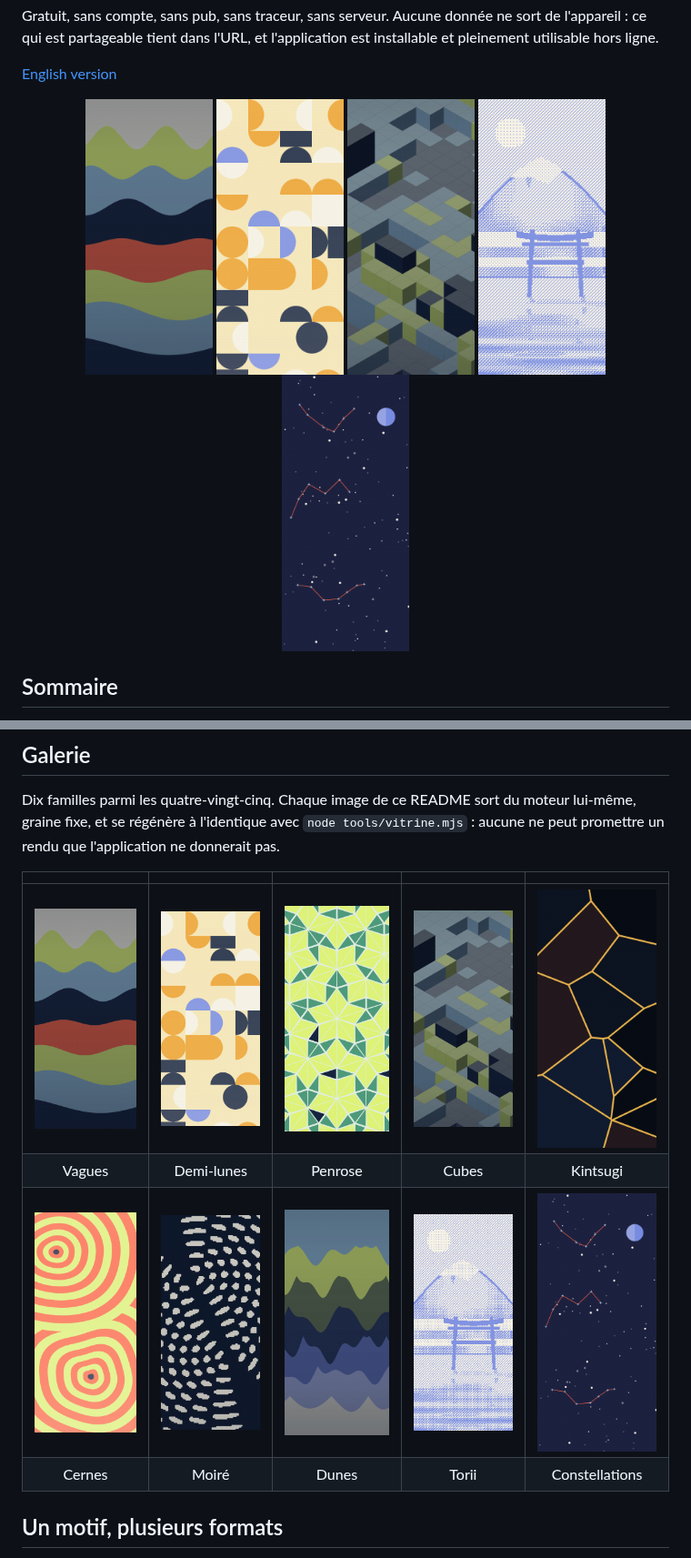
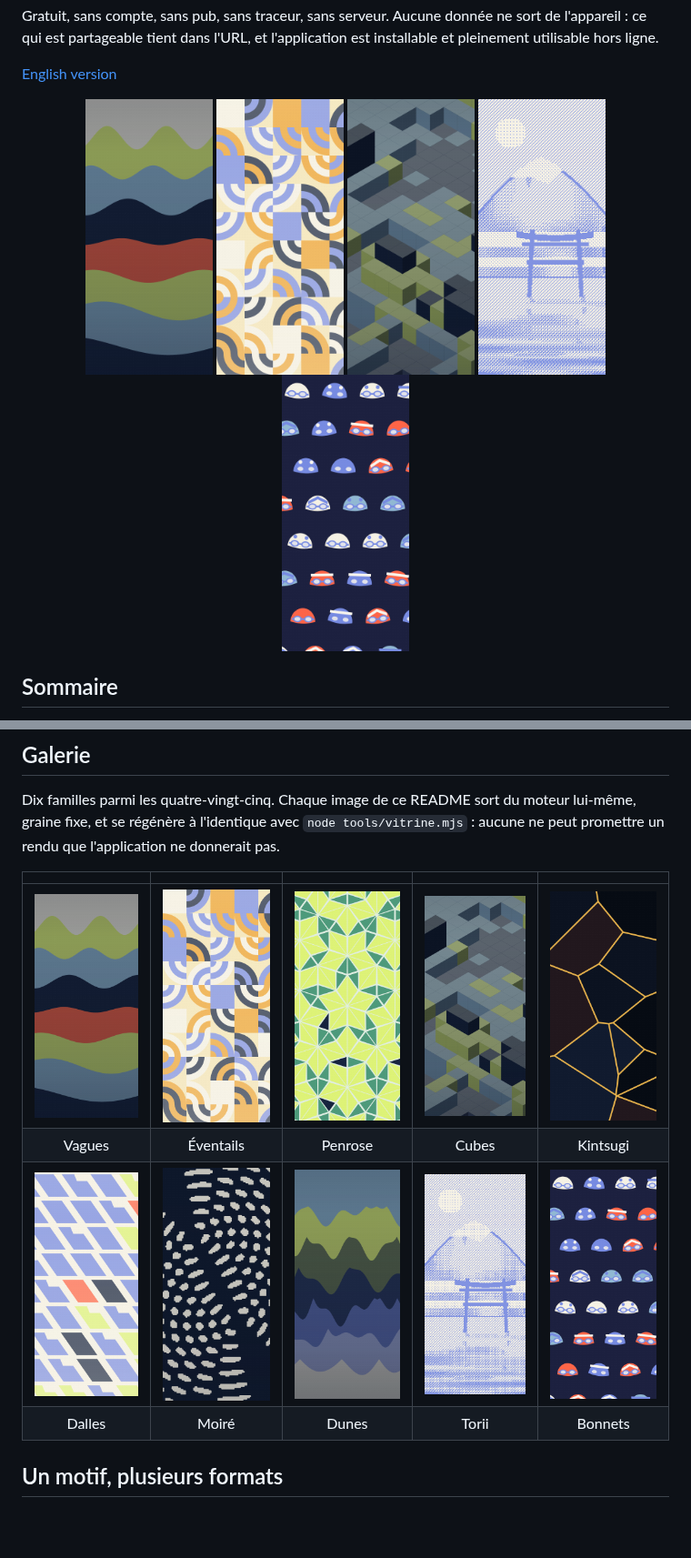
Before and after one commit to alarboulletmarin/aplat, a Markdown page: README.fr.md, 2 parts joined by grey strips. Shown at 91% size. Rendered like a GitHub page; pictures changed too: docs/vitrine/bonnets.png (added), docs/vitrine/cernes.png (deleted), docs/vitrine/constellations.png (deleted); blank space fills up the shorter version.

```diff
--- a/README.fr.md
+++ b/README.fr.md
@@ -14,10 +14,10 @@ est installable et pleinement utilisable hors ligne.
 
 <p align="center">
   <img src="docs/vitrine/vagues.png" alt="Motif Vagues, palette Lime et crème" width="140">
-  <img src="docs/vitrine/demilunes.png" alt="Motif Demi-lunes, palette Soleil" width="140">
+  <img src="docs/vitrine/eventails.png" alt="Motif Éventails, palette Soleil" width="140">
   <img src="docs/vitrine/cubes.png" alt="Motif Cubes, palette Ardoise" width="140">
   <img src="docs/vitrine/torii.png" alt="Motif Torii, palette Nuit" width="140">
-  <img src="docs/vitrine/constellations.png" alt="Motif Constellations, palette Orage" width="140">
+  <img src="docs/vitrine/bonnets.png" alt="Motif Bonnets, palette Orage" width="140">
 </p>
 
 ## Sommaire
@@ -69,10 +69,10 @@ ne donnerait pas.
 
 | | | | | |
 |:---:|:---:|:---:|:---:|:---:|
-| <img src="docs/vitrine/vagues.png" alt="Vagues" width="150"> | <img src="docs/vitrine/demilunes.png" alt="Demi-lunes" width="150"> | <img src="docs/vitrine/penrose.png" alt="Penrose" width="150"> | <img src="docs/vitrine/cubes.png" alt="Cubes" width="150"> | <img src="docs/vitrine/kintsugi.png" alt="Kintsugi" width="150"> |
-| Vagues | Demi-lunes | Penrose | Cubes | Kintsugi |
-| <img src="docs/vitrine/cernes.png" alt="Cernes" width="150"> | <img src="docs/vitrine/moire.png" alt="Moiré" width="150"> | <img src="docs/vitrine/dunes.png" alt="Dunes" width="150"> | <img src="docs/vitrine/torii.png" alt="Torii" width="150"> | <img src="docs/vitrine/constellations.png" alt="Constellations" width="150"> |
-| Cernes | Moiré | Dunes | Torii | Constellations |
+| <img src="docs/vitrine/vagues.png" alt="Vagues" width="150"> | <img src="docs/vitrine/eventails.png" alt="Éventails" width="150"> | <img src="docs/vitrine/penrose.png" alt="Penrose" width="150"> | <img src="docs/vitrine/cubes.png" alt="Cubes" width="150"> | <img src="docs/vitrine/kintsugi.png" alt="Kintsugi" width="150"> |
+| Vagues | Éventails | Penrose | Cubes | Kintsugi |
+| <img src="docs/vitrine/dalles.png" alt="Dalles" width="150"> | <img src="docs/vitrine/moire.png" alt="Moiré" width="150"> | <img src="docs/vitrine/dunes.png" alt="Dunes" width="150"> | <img src="docs/vitrine/torii.png" alt="Torii" width="150"> | <img src="docs/vitrine/bonnets.png" alt="Bonnets" width="150"> |
+| Dalles | Moiré | Dunes | Torii | Bonnets |
 
 ## Un motif, plusieurs formats
 
```
Also changed, not shown: CHANGELOG.md (+8 -0 lines), README.md (+6 -6 lines), 2 other files.
